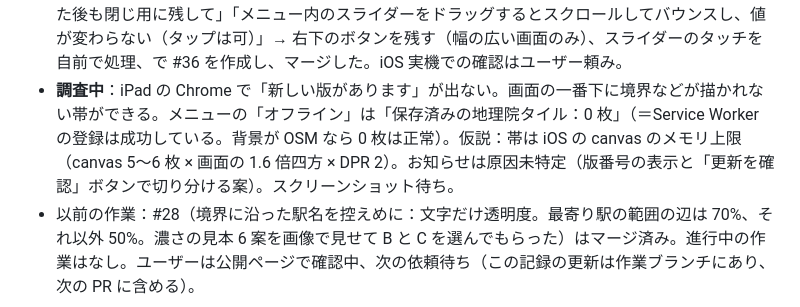
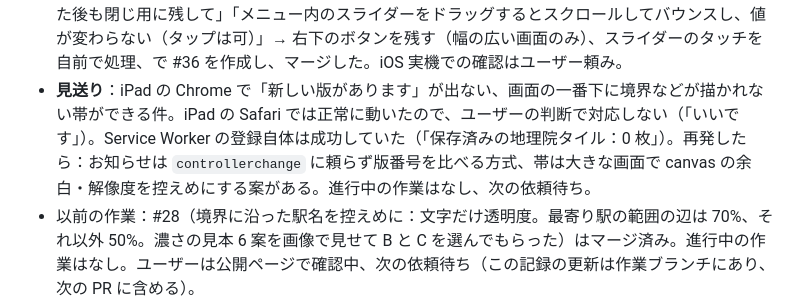
Before and after one commit to hinoharu/ekimemo-map, a Markdown page: HANDOFF.md, the part around the change. Drawn GitHub-style.

Commit message:
HANDOFF.md：iPad の Chrome の件は Safari で正常に動くため見送り、と記録
Co-Authored-By: Claude Opus 5.5 <noreply@anthropic.com>
Claude-Session: https://claude.ai/code/session_01WnxPQJN8MkT7ULoe7TuVAz

```diff
--- a/HANDOFF.md
+++ b/HANDOFF.md
@@ -17,7 +17,7 @@
 - **さらに最新**：最寄り駅の表示に「廃止」バッジ（未取得と両方のときは上下 2 段、コンパクトでは横並び）で #34 を作成。「駅名の高さに 2 つ重ねるとアンバランス、廃止の灰色をもっと濃く」→ 案 1（ふりがな＋駅名の高さに縦に重ねる）／案 2（横並び）× 濃さ 3 段階の見本を提示。ユーザーは「案 2 横に並べる、中と濃いの中間」を選び（#6c7282）、さらに「もう少し濃い寄り、ただし濃いほどではなく」で #626878 に。「良い感じ」でマージした。
 - **さらに最新**：「iPad の Chrome で『駅レーダー圏マップ』の見出しが常に出ているのは不要、畳みたい」→ 畳んだときは幅によらず右下の丸いメニューボタンに。幅の広い画面では畳んだ状態を保存。ついでに、開いたパネルが画面より 18 px はみ出していたのを修正。#35 を作成し、マージした。
 - **さらに最新**：iPad で「右下で開くのに左に出るのは奇妙だが仕方ない」「右下のハンバーガーは開いた後も閉じ用に残して」「メニュー内のスライダーをドラッグするとスクロールしてバウンスし、値が変わらない（タップは可）」→ 右下のボタンを残す（幅の広い画面のみ）、スライダーのタッチを自前で処理、で #36 を作成し、マージした。iOS 実機での確認はユーザー頼み。
-- **調査中**：iPad の Chrome で「新しい版があります」が出ない。画面の一番下に境界などが描かれない帯ができる。メニューの「オフライン」は「保存済みの地理院タイル：0 枚」（＝Service Worker の登録は成功している。背景が OSM なら 0 枚は正常）。仮説：帯は iOS の canvas のメモリ上限（canvas 5〜6 枚 × 画面の 1.6 倍四方 × DPR 2）。お知らせは原因未特定（版番号の表示と「更新を確認」ボタンで切り分ける案）。スクリーンショット待ち。
+- **見送り**：iPad の Chrome で「新しい版があります」が出ない、画面の一番下に境界などが描かれない帯ができる件。iPad の Safari では正常に動いたので、ユーザーの判断で対応しない（「いいです」）。Service Worker の登録自体は成功していた（「保存済みの地理院タイル：0 枚」）。再発したら：お知らせは `controllerchange` に頼らず版番号を比べる方式、帯は大きな画面で canvas の余白・解像度を控えめにする案がある。進行中の作業はなし、次の依頼待ち。
 - 以前の作業：#28（境界に沿った駅名を控えめに：文字だけ透明度。最寄り駅の範囲の辺は 70%、それ以外 50%。濃さの見本 6 案を画像で見せて B と C を選んでもらった）はマージ済み。進行中の作業はなし。ユーザーは公開ページで確認中、次の依頼待ち（この記録の更新は作業ブランチにあり、次の PR に含める）。
 - **ユーザーに伝えてあって、返事待ち・様子見のこと**
   - 座布団（最寄り駅の常時表示）が左上の駅名を隠すことがある → 気になれば位置・大きさを調整する。
```
